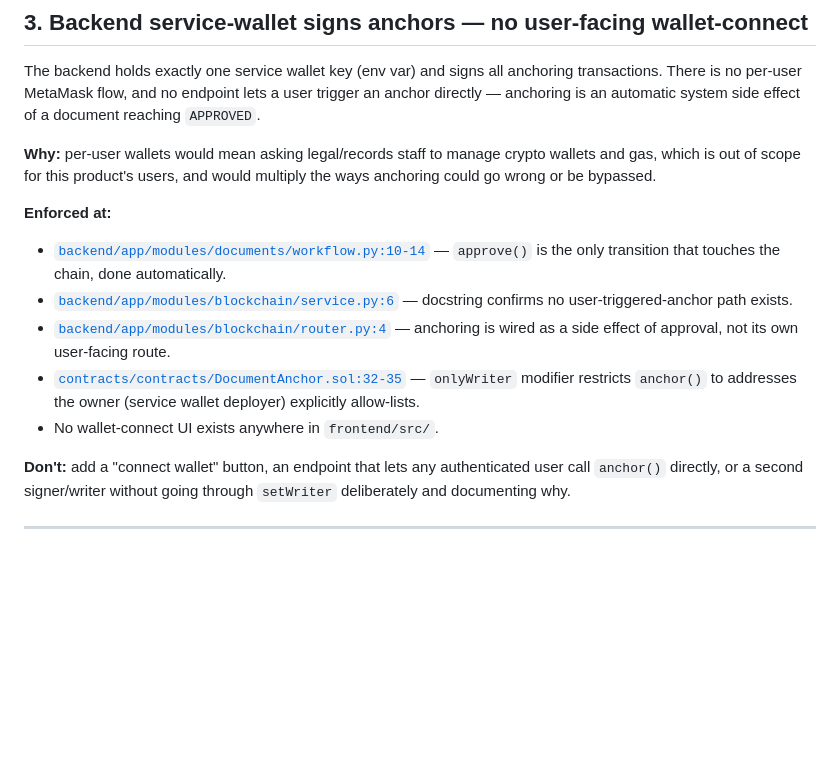
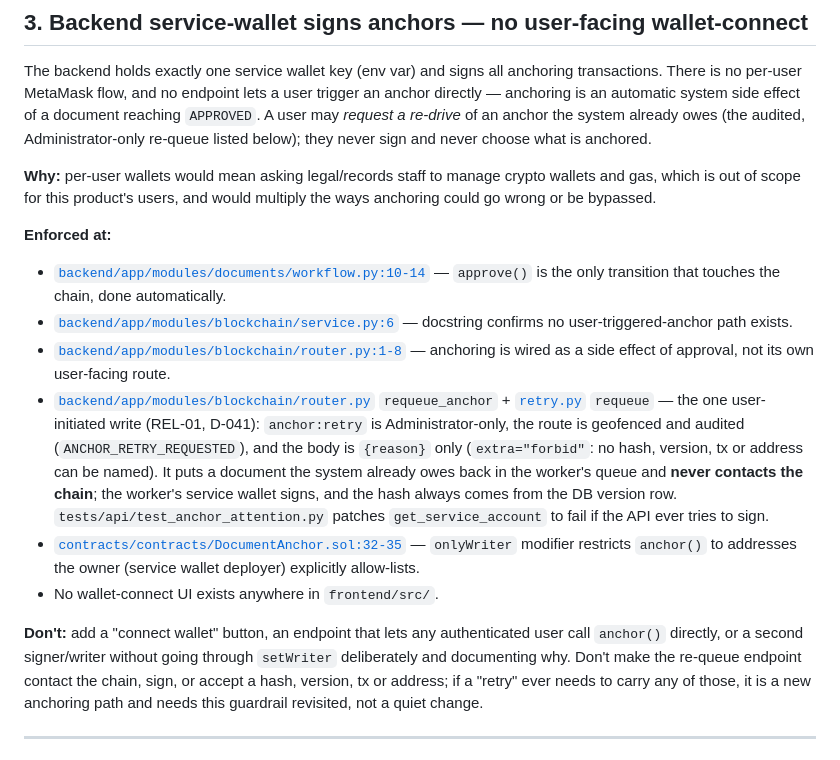
Before and after one commit to mohamed-faizal007/GeoLegalVault, a Markdown page: CLAUDE.md, the part around one of its changes. Rendered like a GitHub page; blank space fills up the shorter version.

```diff
--- a/CLAUDE.md
+++ b/CLAUDE.md
@@ -66,7 +67,8 @@ specifically calls out never logging the service-wallet key).
 The backend holds exactly one service wallet key (env var) and signs all anchoring
 transactions. There is no per-user MetaMask flow, and no endpoint lets a user trigger an
 anchor directly — anchoring is an automatic system side effect of a document reaching
-`APPROVED`.
+`APPROVED`. A user may *request a re-drive* of an anchor the system already owes (the audited,
+Administrator-only re-queue listed below); they never sign and never choose what is anchored.
 
 **Why:** per-user wallets would mean asking legal/records staff to manage crypto wallets and
 gas, which is out of scope for this product's users, and would multiply the ways anchoring
@@ -75,13 +77,16 @@ could go wrong or be bypassed.
 **Enforced at:**
 - [`backend/app/modules/documents/workflow.py:10-14`](backend/app/modules/documents/workflow.py#L10-L14) — `approve()` is the only transition that touches the chain, done automatically.
 - [`backend/app/modules/blockchain/service.py:6`](backend/app/modules/blockchain/service.py#L6) — docstring confirms no user-triggered-anchor path exists.
-- [`backend/app/modules/blockchain/router.py:4`](backend/app/modules/blockchain/router.py#L4) — anchoring is wired as a side effect of approval, not its own user-facing route.
+- [`backend/app/modules/blockchain/router.py:1-8`](backend/app/modules/blockchain/router.py#L1-L8) — anchoring is wired as a side effect of approval, not its own user-facing route.
+- [`backend/app/modules/blockchain/router.py`](backend/app/modules/blockchain/router.py) `requeue_anchor` + [`retry.py`](backend/app/modules/blockchain/retry.py) `requeue` — the one user-initiated write (REL-01, D-041): `anchor:retry` is Administrator-only, the route is geofenced and audited (`ANCHOR_RETRY_REQUESTED`), and the body is `{reason}` only (`extra="forbid"`: no hash, version, tx or address can be named). It puts a document the system already owes back in the worker's queue and **never contacts the chain**; the worker's service wallet signs, and the hash always comes from the DB version row. `tests/api/test_anchor_attention.py` patches `get_service_account` to fail if the API ever tries to sign.
 - [`contracts/contracts/DocumentAnchor.sol:32-35`](contracts/contracts/DocumentAnchor.sol#L32-L35) — `onlyWriter` modifier restricts `anchor()` to addresses the owner (service wallet deployer) explicitly allow-lists.
 - No wallet-connect UI exists anywhere in `frontend/src/`.
 
 **Don't:** add a "connect wallet" button, an endpoint that lets any authenticated user call
 `anchor()` directly, or a second signer/writer without going through `setWriter` deliberately
-and documenting why.
+and documenting why. Don't make the re-queue endpoint contact the chain, sign, or accept a hash,
+version, tx or address; if a "retry" ever needs to carry any of those, it is a new anchoring path and
+needs this guardrail revisited, not a quiet change.
 
 ---
 
```
Also changed, not shown: other parts of CLAUDE.md (+20 -8 lines).
